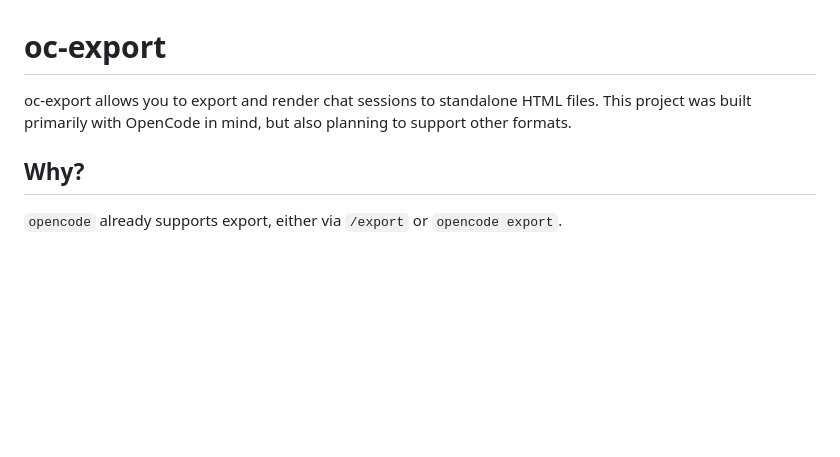
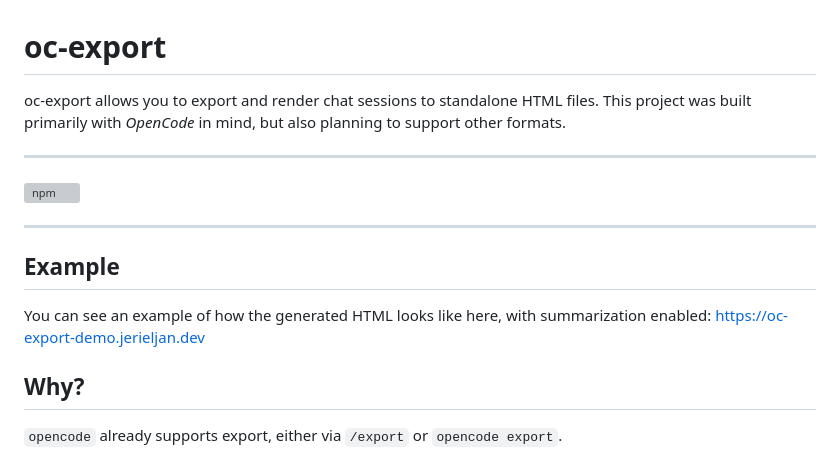
Before and after one commit to jerieljan/oc-export, a Markdown page: README.md, the part around the change. GitHub-like rendering; blank space fills up the shorter version; grey boxes are pictures that could not be loaded.

Commit message:
docs: added npm link and badge and example

```diff
--- a/README.md
+++ b/README.md
@@ -1,7 +1,17 @@
 # oc-export
 
 oc-export allows you to export and render chat sessions to standalone HTML files.
-This project was built primarily with OpenCode in mind, but also planning to support other formats.
+This project was built primarily with *OpenCode* in mind, but also planning to support other formats.
+
+---
+
+[![npm](https://img.shields.io/npm/v/oc-export.svg)](https://www.npmjs.com/package/oc-export)
+
+---
+
+## Example
+
+You can see an example of how the generated HTML looks like here, with summarization enabled: https://oc-export-demo.jerieljan.dev
 
 ## Why?
 
```
